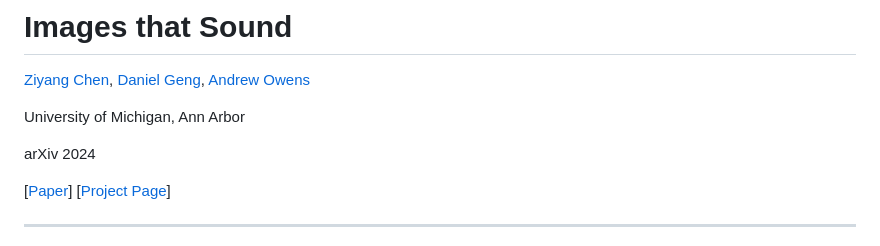
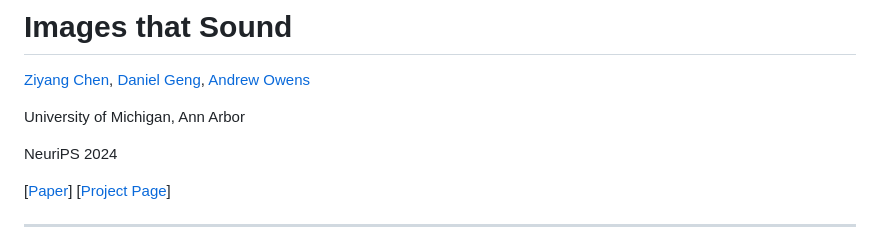
Before and after one commit to IFICL/images-that-sound, a Markdown page: README.md, the part around the change. Drawn GitHub-style.

```diff
--- a/README.md
+++ b/README.md
@@ -4,7 +4,7 @@
 
 University of Michigan, Ann Arbor
 
-arXiv 2024
+NeuriPS 2024
 
 [[Paper](https://arxiv.org/abs/2405.12221)] [[Project Page](https://ificl.github.io/images-that-sound/)]
 <hr>
```
